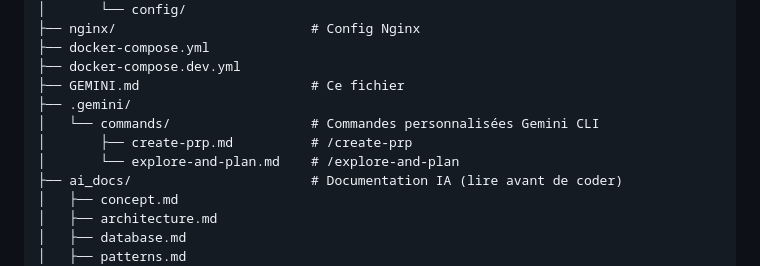
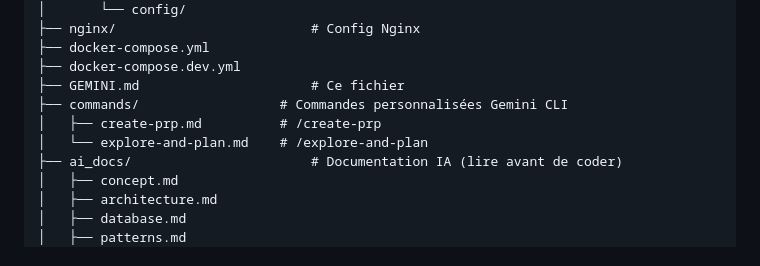
Before and after one commit to SarahOtmane/Allumni, a Markdown page: GEMINI.md, the part around the change. Rendered like a GitHub page.

Commit message:
Réorganiser la structure des commandes personnalisées dans GEMINI.md

```diff
--- a/GEMINI.md
+++ b/GEMINI.md
@@ -56,10 +56,9 @@ alumni-platform/
 ├── docker-compose.yml
 ├── docker-compose.dev.yml
 ├── GEMINI.md                      # Ce fichier
-├── .gemini/
-│   └── commands/                  # Commandes personnalisées Gemini CLI
-│       ├── create-prp.md          # /create-prp
-│       └── explore-and-plan.md    # /explore-and-plan
+├── commands/                  # Commandes personnalisées Gemini CLI
+│   ├── create-prp.md          # /create-prp
+│   └── explore-and-plan.md    # /explore-and-plan
 ├── ai_docs/                       # Documentation IA (lire avant de coder)
 │   ├── concept.md
 │   ├── architecture.md
```
